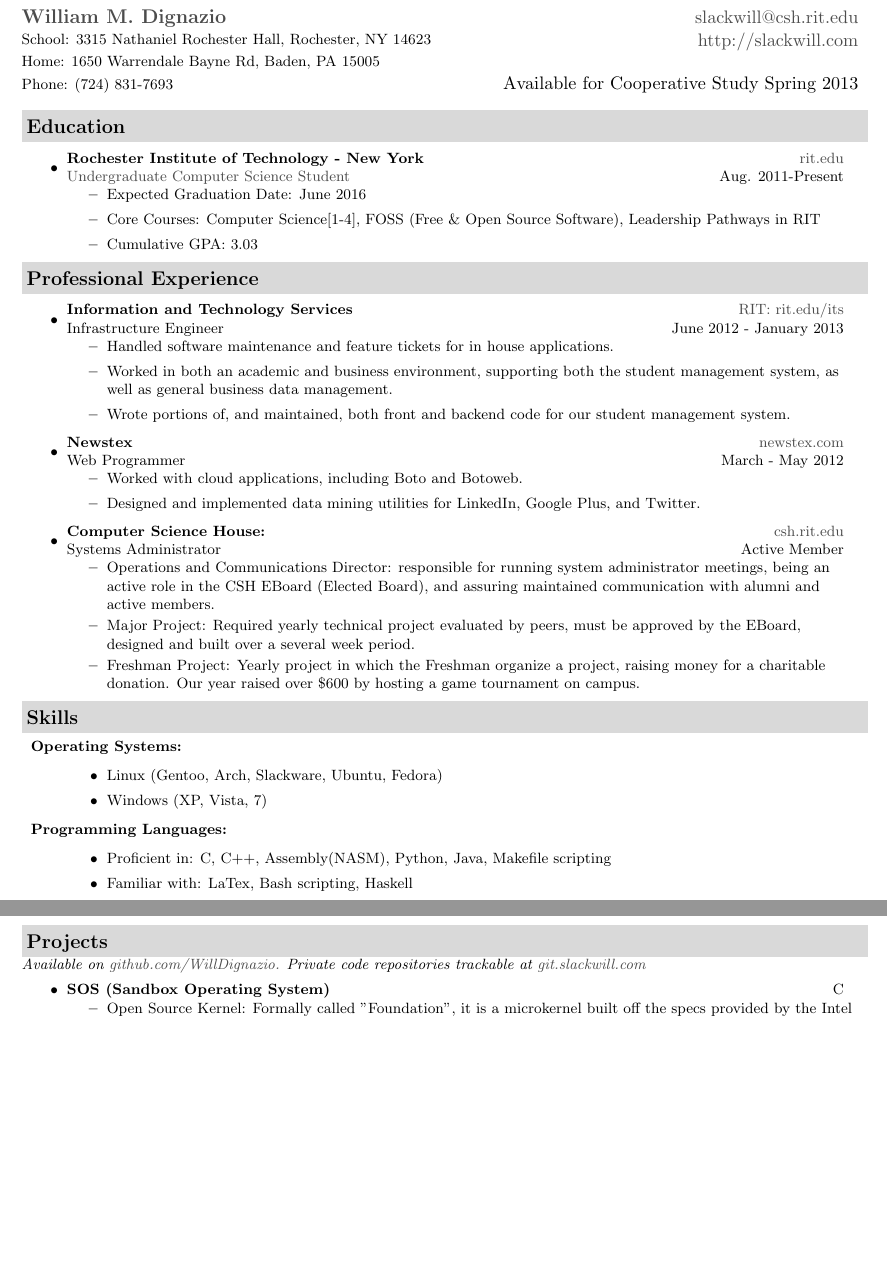
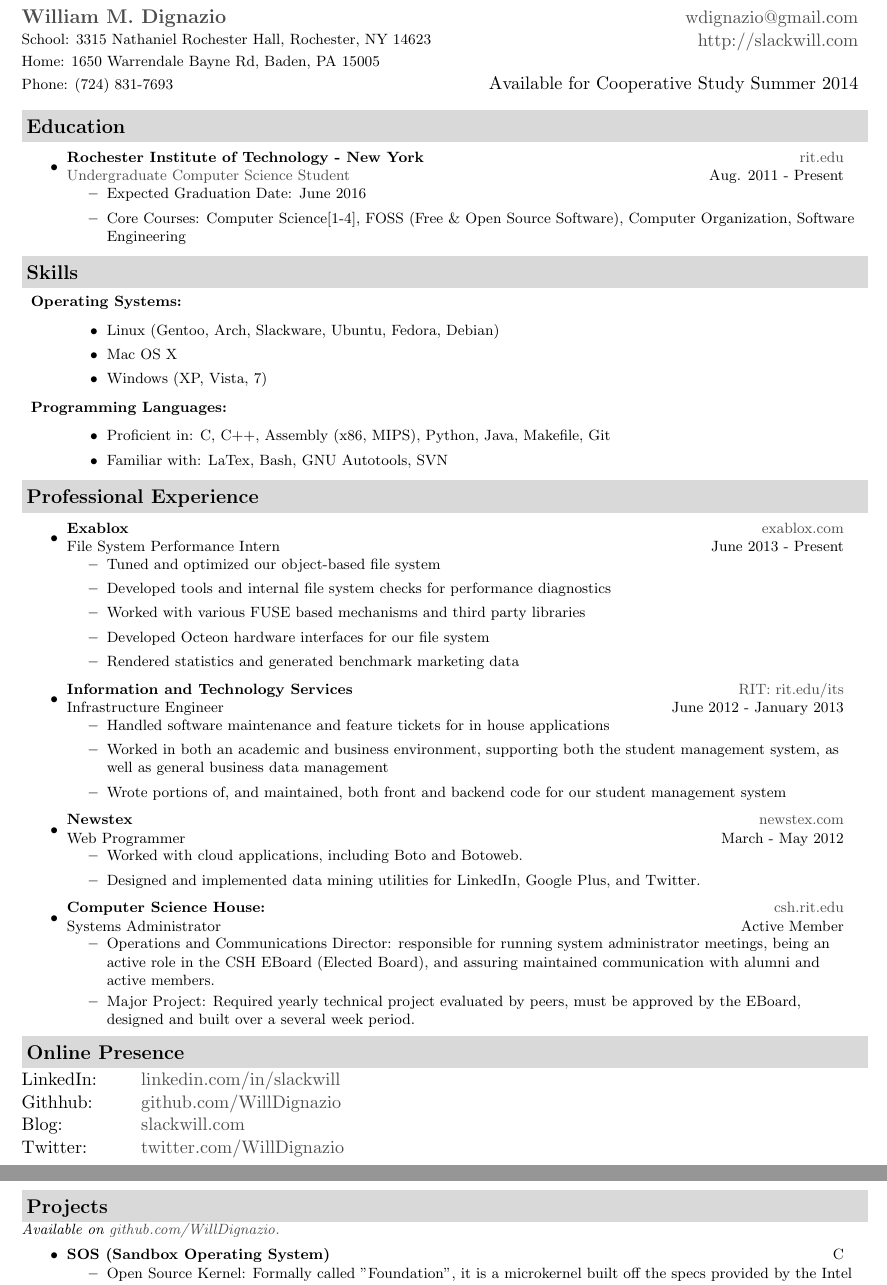
Before and after one commit to WillDignazio/Resume, a LaTeX CV (Will_Dignazio_Resume.tex): two parts of pages 1 and 2 of 2, joined at a grey line, cut so that both start at the same text, the shorter picture padded with empty space. Compiled offline with pdfLaTeX.

Commit message:
resume; Updating, changed a few things around.
Removed GPA (it has fallen below a 3 to a 2.8), added in Exablox info.

```diff
--- a/Will_Dignazio_Resume.tex
+++ b/Will_Dignazio_Resume.tex
@@ -13,6 +13,7 @@
 \documentclass[letterpaper,11pt]{article}
 
 %-----------------------------------------------------------
+\usepackage{tabularx}
 \usepackage{latexsym}
 \usepackage{fullpage}
 \usepackage[usenames,dvipsnames]{color}
@@ -70,12 +71,12 @@
 
 \newcommand{\mywebheader}{
 \begin{tabular*}{7in}{l@{\extracolsep{\fill}}r} \\
-	\textbf{\href{http://www.slackwill.com/}{\large William M. Dignazio}} & \href{mailto:slackwill@csh.rit.edu}{slackwill@csh.rit.edu}\\ &
+	\textbf{\href{http://www.slackwill.com/}{\large William M. Dignazio}} & \href{mailto:wdignazio@gmail.com}{wdignazio@gmail.com}\\ &
 	\href{http://slackwill.com/}{http://slackwill.com} \\ \vspace{-10mm} \\
 	{\footnotesize {{School: 3315 Nathaniel Rochester Hall,
 Rochester, NY 14623}}} & \\
 	{\footnotesize {{Home: 1650 Warrendale Bayne Rd, Baden, PA 15005}}} & \\
-	{\footnotesize {{Phone: (724) 831-7693}}} & Available for Cooperative Study Spring 2013
+	{\footnotesize {{Phone: (724) 831-7693}}} & Available for Cooperative Study Summer 2014
 	\end{tabular*}
 \\
 \vspace{0.1in}}
@@ -88,27 +89,55 @@
 	{ \footnotesize
 	\begin{itemize}
 		\item
-			\ressubheading{Rochester Institute of Technology - New York}{\href{http://www.rit.edu}{rit.edu}}{\href{http://www.cs.rit.edu/}{Undergraduate Computer Science Student}}{Aug. 2011-Present}
+			\ressubheading{Rochester Institute of Technology - New York}{\href{http://www.rit.edu}{rit.edu}}{\href{http://www.cs.rit.edu/}{Undergraduate Computer Science Student}}{Aug. 2011 - Present}
 				{ \footnotesize
 				\begin{itemize}
 					\item{Expected Graduation Date: June 2016}
-					\item{Core Courses: Computer Science[1-4], FOSS (Free \& Open Source Software), Leadership Pathways in RIT}
-					\item{Cumulative GPA: 3.03}
+					\item{Core Courses: Computer Science[1-4], FOSS (Free \& Open Source Software), Computer Organization, Software Engineering}
 				\end{itemize}
 				}
 	\end{itemize} % End Education list
 	}
 %%%%%%%%%%%%%%%%%%%%%%
+
+\resheading{{Skills}}
+{ \footnotesize
+	\begin{description}
+		\item{\textbf{Operating Systems:}}
+			\begin{itemize}
+				\item{Linux (Gentoo, Arch, Slackware, Ubuntu, Fedora, Debian)}
+				\item{Mac OS X}
+				\item{Windows (XP, Vista, 7)}
+			\end{itemize}
+		\item{\textbf{Programming Languages:}}
+			\begin{itemize}
+				\item{Proficient in: }{C, C++, Assembly (x86, MIPS), Python, Java, Makefile, Git}
+				\item{Familiar with: }{LaTex, Bash, GNU Autotools, SVN}
+			\end{itemize}
+	\end{description}
+}
+%%%%%%%%%%%%%%%%%%%%%%
 \resheading{Professional Experience}
 {\footnotesize
 	\begin{itemize}
 			\item
+			\ressubheading{Exablox}{\href{http://www.exablox.com/}{exablox.com}}{File System Performance Intern}{June 2013 - Present}
+			{ \footnotesize
+				\begin{itemize}
+					\item{Tuned and optimized our object-based file system}
+					\item{Developed tools and internal file system checks for performance diagnostics}
+					\item{Worked with various FUSE based mechanisms and third party libraries}
+					\item{Developed Octeon hardware interfaces for our file system}
+					\item{Rendered statistics and generated benchmark marketing data}
+				\end{itemize}
+			}
+			\item
 			\ressubheading{Information and Technology Services}{\href{http://www.rit.edu/its/}{RIT: rit.edu/its}}{Infrastructure Engineer}{June 2012 - January 2013}
 			{ \footnotesize
 				\begin{itemize}
-					\item{Handled software maintenance and feature tickets for in house applications.}
-					\item{Worked in both an academic and business environment, supporting both the student management system, as well as general business data management.}
-					\item{Wrote portions of, and maintained, both front and backend code for our student management system.}
+					\item{Handled software maintenance and feature tickets for in house applications}
+					\item{Worked in both an academic and business environment, supporting both the student management system, as well as general business data management}
+					\item{Wrote portions of, and maintained, both front and backend code for our student management system}
 				\end{itemize}
 			}
 		\item
@@ -125,37 +154,27 @@
 				\begin{itemize}
 					\resitem{Operations and Communications Director: responsible for running system administrator meetings, being an active role in the CSH EBoard (Elected Board), and assuring maintained communication with alumni and active members.}
 					\resitem{{Major Project}: Required yearly technical project evaluated by peers, must be approved by the EBoard, designed and built over a several week period.}
-					\resitem{{Freshman Project}: Yearly project in which the Freshman organize a project, raising money for a charitable donation. Our year raised over \$600 by hosting a game tournament on campus.}
-
 				\end{itemize}
 			}
 	\end{itemize}  % End Experience list
 }
 %%%%%%%%%%%%%%%%%%%%%%
 
-\resheading{{Skills}}
-{ \footnotesize
-	\begin{description}
-		\item{\textbf{Operating Systems:}}
-			\begin{itemize}
-				\item{Linux (Gentoo, Arch, Slackware, Ubuntu, Fedora)}
-				\item{Windows (XP, Vista, 7)}
-			\end{itemize}
-		\item{\textbf{Programming Languages: }}
-			\begin{itemize}
-				\item{Proficient in: }{C, C++, Assembly(NASM),  Python, Java, Makefile scripting}
-				\item{Familiar with: }{LaTex, Bash scripting, Haskell}
-			\end{itemize}
-	\end{description}
+\resheading{Online Presence}
+{
+	\begin{tabularx}{2in}{XX}
+		LinkedIn: & \href{http://www.linkedin.com/in/slackwill/}{linkedin.com/in/slackwill} \\
+		Githhub: & \href{http://www.github.com/WillDignazio}{github.com/WillDignazio} \\
+		Blog: & \href{http://www.slackwill.com/}{slackwill.com} \\
+		Twitter: & \href{https://twitter.com/WillDignazio}{twitter.com/WillDignazio} \\
+	\end{tabularx}
 }
-
 \pagebreak
 
 %%%%%%%%%%%%%%%%%%%%%%
 \resheading{Projects}
 { \footnotesize
 	\textit{Available on {\href{http://www.github.com/WillDignazio/}{github.com/WillDignazio.}}}
-	\textit{Private code repositories trackable at {\href{http://git.slackwill.com/}{git.slackwill.com}}}
 	\begin{itemize}
 		\item
 		\restwosubheading{SOS (Sandbox Operating System) }{C}
```
Also changed, not shown: Will_Dignazio_Resume.pdf, Will_Dignazio_Resume.tex (1 more changed lines).
